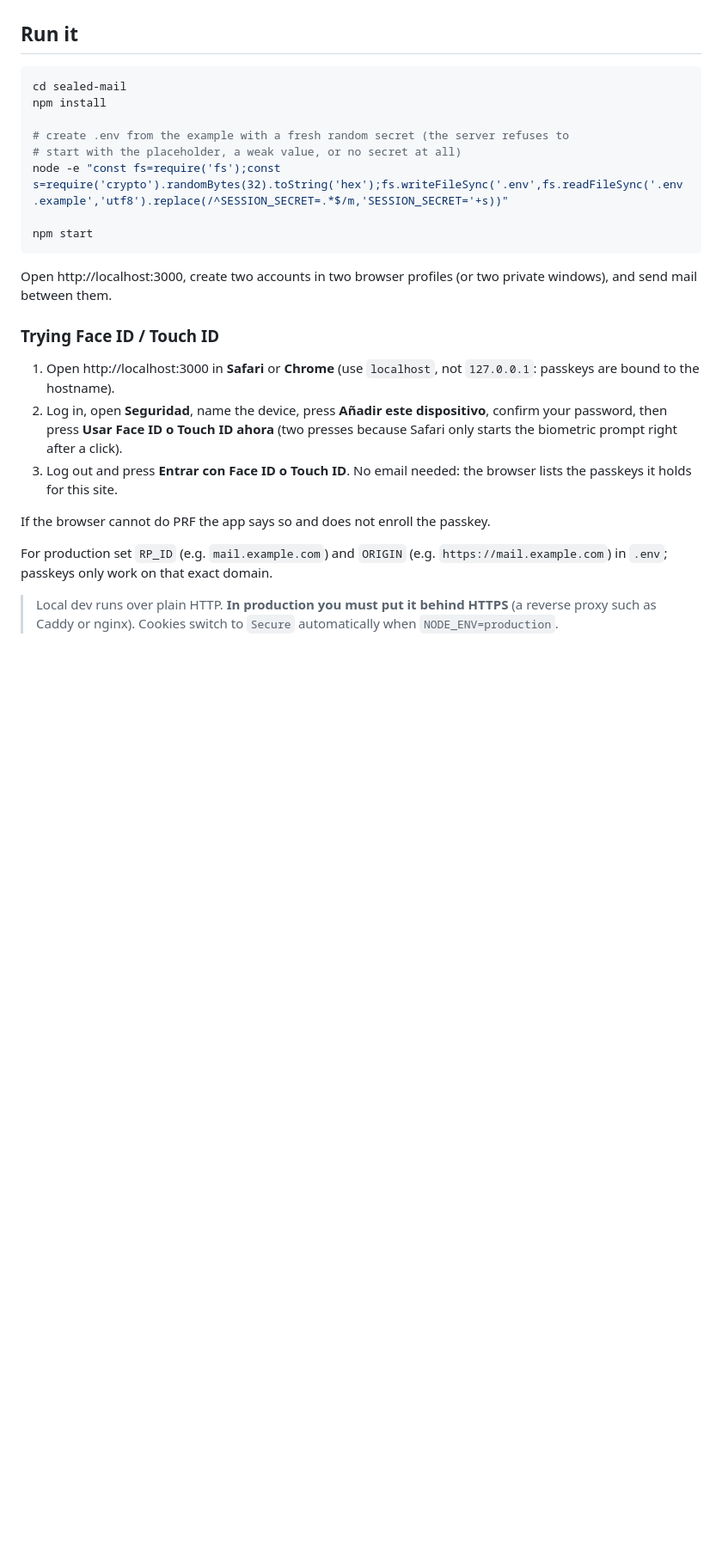
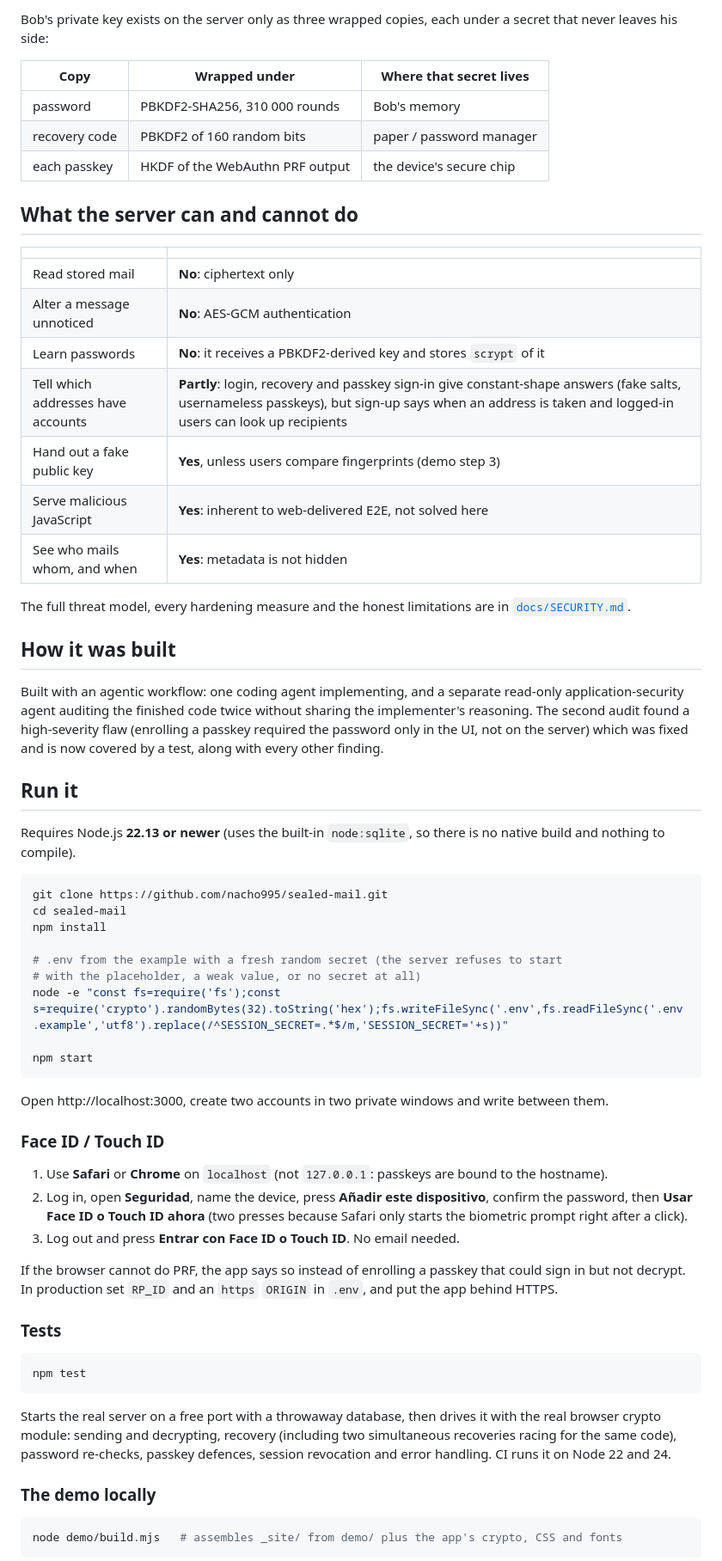
Before and after one commit to nacho995/sealed-mail, a Markdown page: README.md, the part around one of its changes. Shown at 86% size. Drawn GitHub-style; blank space fills up the shorter version.

````diff
--- a/README.md
+++ b/README.md
@@ -34,35 +60,82 @@ This is the model ProtonMail and Tutanota use, built from scratch to be auditabl
+Bob's private key exists on the server only as three wrapped copies, each under a
+secret that never leaves his side:
+
+| Copy | Wrapped under | Where that secret lives |
+|---|---|---|
+| password | PBKDF2-SHA256, 310 000 rounds | Bob's memory |
+| recovery code | PBKDF2 of 160 random bits | paper / password manager |
+| each passkey | HKDF of the WebAuthn PRF output | the device's secure chip |
+
+## What the server can and cannot do
+
+| | |
+|---|---|
+| Read stored mail | **No**: ciphertext only |
+| Alter a message unnoticed | **No**: AES-GCM authentication |
+| Learn passwords | **No**: it receives a PBKDF2-derived key and stores `scrypt` of it |
+| Tell which addresses have accounts | **Partly**: login, recovery and passkey sign-in give constant-shape answers (fake salts, usernameless passkeys), but sign-up says when an address is taken and logged-in users can look up recipients |
+| Hand out a fake public key | **Yes**, unless users compare fingerprints (demo step 3) |
+| Serve malicious JavaScript | **Yes**: inherent to web-delivered E2E, not solved here |
+| See who mails whom, and when | **Yes**: metadata is not hidden |
+
+The full threat model, every hardening measure and the honest limitations are in
+[`docs/SECURITY.md`](docs/SECURITY.md).
+
+## How it was built
+
+Built with an agentic workflow: one coding agent implementing, and a separate
+read-only application-security agent auditing the finished code twice without
+sharing the implementer's reasoning. The second audit found a high-severity flaw
+(enrolling a passkey required the password only in the UI, not on the server) which
+was fixed and is now covered by a test, along with every other finding.
 
 ## Run it
 
+Requires Node.js **22.13 or newer** (uses the built-in `node:sqlite`, so there is no
+native build and nothing to compile).
+
 ```bash
+git clone https://github.com/nacho995/sealed-mail.git
 cd sealed-mail
 npm install
 
-# create .env from the example with a fresh random secret (the server refuses to
-# start with the placeholder, a weak value, or no secret at all)
+# .env from the example with a fresh random secret (the server refuses to start
+# with the placeholder, a weak value, or no secret at all)
 node -e "const fs=require('fs');const s=require('crypto').randomBytes(32).toString('hex');fs.writeFileSync('.env',fs.readFileSync('.env.example','utf8').replace(/^SESSION_SECRET=.*$/m,'SESSION_SECRET='+s))"
 
 npm start
 ```
 
-Open http://localhost:3000, create two accounts in two browser profiles (or two
-private windows), and send mail between them.
+Open http://localhost:3000, create two accounts in two private windows and write
+between them.
 
-### Trying Face ID / Touch ID
+### Face ID / Touch ID
 
-1. Open http://localhost:3000 in **Safari** or **Chrome** (use `localhost`, not
-   `127.0.0.1`: passkeys are bound to the hostname).
+1. Use **Safari** or **Chrome** on `localhost` (not `127.0.0.1`: passkeys are bound
+   to the hostname).
 2. Log in, open **Seguridad**, name the device, press **Añadir este dispositivo**,
-   confirm your password, then press **Usar Face ID o Touch ID ahora** (two presses
-   because Safari only starts the biometric prompt right after a click).
-3. Log out and press **Entrar con Face ID o Touch ID**. No email needed: the browser
-   lists the passkeys it holds for this site.
+   confirm the password, then **Usar Face ID o Touch ID ahora** (two presses because
+   Safari only starts the biometric prompt right after a click).
+3. Log out and press **Entrar con Face ID o Touch ID**. No email needed.
 
-If the browser cannot do PRF the app says so and does not enroll the passkey.
+If the browser cannot do PRF, the app says so instead of enrolling a passkey that
+could sign in but not decrypt. In production set `RP_ID` and an `https` `ORIGIN` in
+`.env`, and put the app behind HTTPS.
 
-For production set `RP_ID` (e.g. `mail.example.com`) and `ORIGIN`
-(e.g. `https://mail.example.com`) in `.env`; passkeys only work on that exact domain.
+### Tests
 
-> Local dev runs over plain HTTP. **In production you must put it behind HTTPS**
-> (a reverse proxy such as Caddy or nginx). Cookies switch to `Secure` automatically
-> when `NODE_ENV=production`.
+```bash
+npm test
+```
+
+Starts the real server on a free port with a throwaway database, then drives it with
+the real browser crypto module: sending and decrypting, recovery (including two
+simultaneous recoveries racing for the same code), password re-checks, passkey
+defences, session revocation and error handling. CI runs it on Node 22 and 24.
+
+### The demo locally
+
+```bash
+node demo/build.mjs   # assembles _site/ from demo/ plus the app's crypto, CSS and fonts
+```
+
````
Also changed, not shown: other parts of README.md (+67 -64 lines), docs/images/app-inbox.jpg (added), docs/images/app-security.jpg (added), docs/images/app-sign-in.jpg (added), docs/images/demo-swap-the-key.jpg (added), docs/images/demo-tamper.jpg (added), 13 other files.
